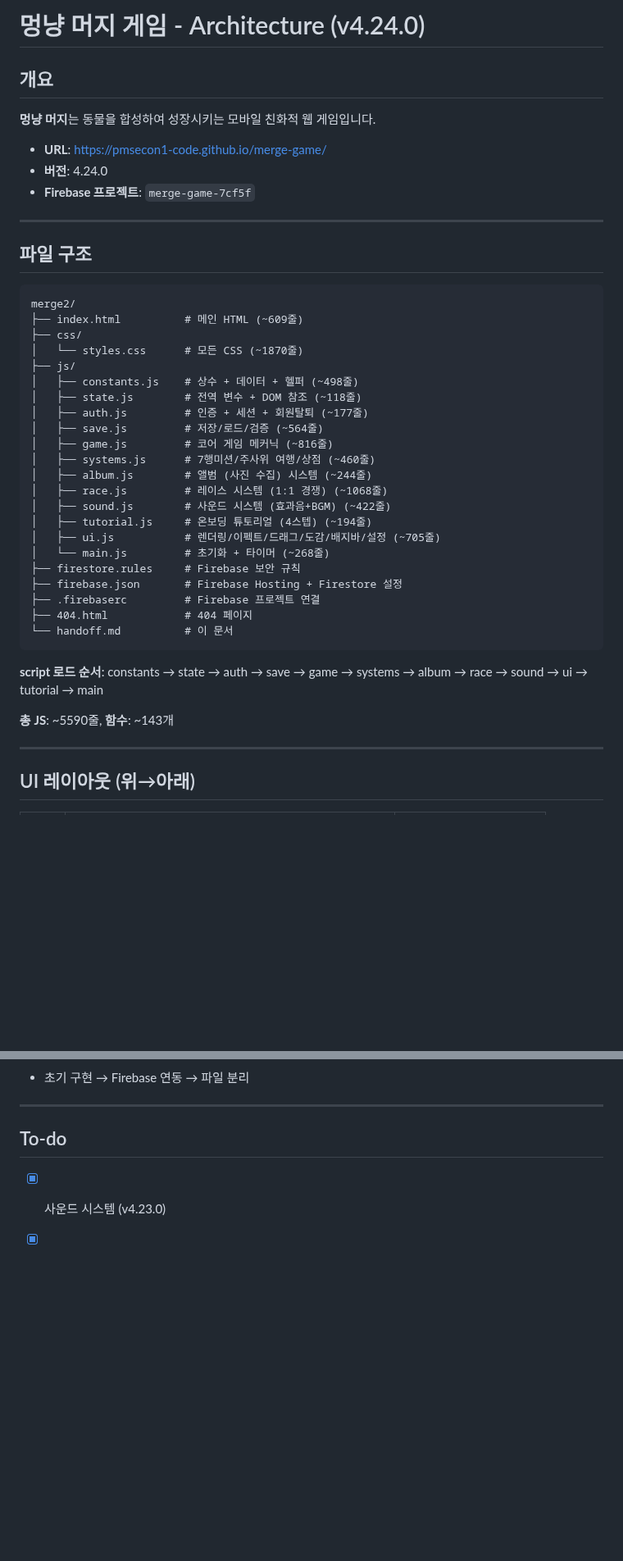
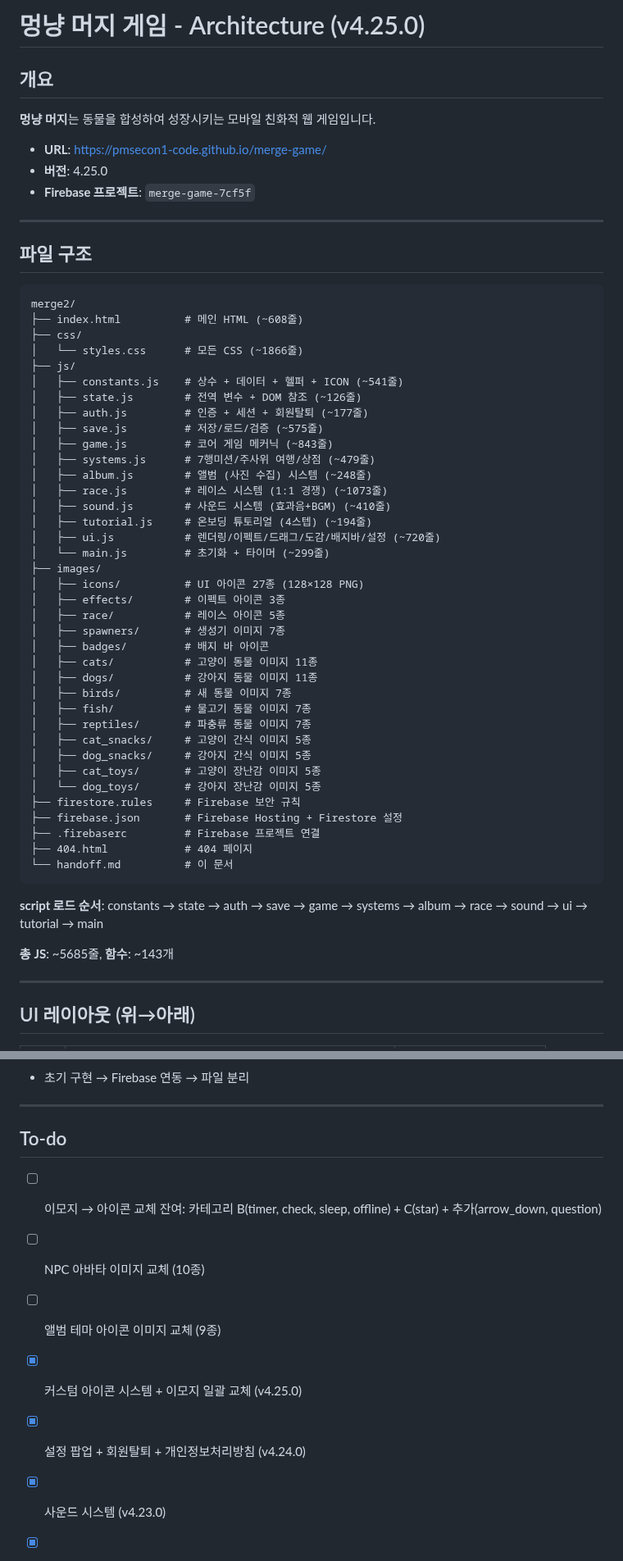
Before and after one commit to pmsecon1-code/merge-game, a Markdown page: handoff.md, 2 parts joined by grey strips. Shown at 82% size. Rendered like a GitHub page; blank space fills up the shorter version.

Commit message:
docs: handoff.md/CLAUDE.md v4.25.0 반영 (커스텀 아이콘 시스템)
Co-Authored-By: Claude Opus 4.6 <noreply@anthropic.com>

````diff
--- a/handoff.md
+++ b/handoff.md
@@ -1,11 +1,11 @@
-# 멍냥 머지 게임 - Architecture (v4.24.0)
+# 멍냥 머지 게임 - Architecture (v4.25.0)
 
 ## 개요
 
 **멍냥 머지**는 동물을 합성하여 성장시키는 모바일 친화적 웹 게임입니다.
 
 - **URL**: https://pmsecon1-code.github.io/merge-game/
-- **버전**: 4.24.0
+- **버전**: 4.25.0
 - **Firebase 프로젝트**: `merge-game-7cf5f`
 
 ---
@@ -14,22 +14,37 @@
 
 ```
 merge2/
-├── index.html          # 메인 HTML (~609줄)
+├── index.html          # 메인 HTML (~608줄)
 ├── css/
-│   └── styles.css      # 모든 CSS (~1870줄)
+│   └── styles.css      # 모든 CSS (~1866줄)
 ├── js/
-│   ├── constants.js    # 상수 + 데이터 + 헬퍼 (~498줄)
-│   ├── state.js        # 전역 변수 + DOM 참조 (~118줄)
+│   ├── constants.js    # 상수 + 데이터 + 헬퍼 + ICON (~541줄)
+│   ├── state.js        # 전역 변수 + DOM 참조 (~126줄)
 │   ├── auth.js         # 인증 + 세션 + 회원탈퇴 (~177줄)
-│   ├── save.js         # 저장/로드/검증 (~564줄)
-│   ├── game.js         # 코어 게임 메커닉 (~816줄)
-│   ├── systems.js      # 7행미션/주사위 여행/상점 (~460줄)
-│   ├── album.js        # 앨범 (사진 수집) 시스템 (~244줄)
-│   ├── race.js         # 레이스 시스템 (1:1 경쟁) (~1068줄)
-│   ├── sound.js        # 사운드 시스템 (효과음+BGM) (~422줄)
+│   ├── save.js         # 저장/로드/검증 (~575줄)
+│   ├── game.js         # 코어 게임 메커닉 (~843줄)
+│   ├── systems.js      # 7행미션/주사위 여행/상점 (~479줄)
+│   ├── album.js        # 앨범 (사진 수집) 시스템 (~248줄)
+│   ├── race.js         # 레이스 시스템 (1:1 경쟁) (~1073줄)
+│   ├── sound.js        # 사운드 시스템 (효과음+BGM) (~410줄)
 │   ├── tutorial.js     # 온보딩 튜토리얼 (4스텝) (~194줄)
-│   ├── ui.js           # 렌더링/이펙트/드래그/도감/배지바/설정 (~705줄)
-│   └── main.js         # 초기화 + 타이머 (~268줄)
+│   ├── ui.js           # 렌더링/이펙트/드래그/도감/배지바/설정 (~720줄)
+│   └── main.js         # 초기화 + 타이머 (~299줄)
+├── images/
+│   ├── icons/          # UI 아이콘 27종 (128×128 PNG)
+│   ├── effects/        # 이펙트 아이콘 3종
+│   ├── race/           # 레이스 아이콘 5종
+│   ├── spawners/       # 생성기 이미지 7종
+│   ├── badges/         # 배지 바 아이콘
+│   ├── cats/           # 고양이 동물 이미지 11종
+│   ├── dogs/           # 강아지 동물 이미지 11종
+│   ├── birds/          # 새 동물 이미지 7종
+│   ├── fish/           # 물고기 동물 이미지 7종
+│   ├── reptiles/       # 파충류 동물 이미지 7종
+│   ├── cat_snacks/     # 고양이 간식 이미지 5종
+│   ├── dog_snacks/     # 강아지 간식 이미지 5종
+│   ├── cat_toys/       # 고양이 장난감 이미지 5종
+│   └── dog_toys/       # 강아지 장난감 이미지 5종
 ├── firestore.rules     # Firebase 보안 규칙
 ├── firebase.json       # Firebase Hosting + Firestore 설정
 ├── .firebaserc         # Firebase 프로젝트 연결
@@ -39,7 +54,7 @@ merge2/
 
 **script 로드 순서**: constants → state → auth → save → game → systems → album → race → sound → ui → tutorial → main
 
-**총 JS**: ~5590줄, **함수**: ~143개
+**총 JS**: ~5685줄, **함수**: ~143개
 
 ---
 
@@ -1263,6 +1312,11 @@ firebase deploy --only firestore:rules   # 보안 규칙
 
 ## To-do
 
+- [ ] 이모지 → 아이콘 교체 잔여: 카테고리 B(timer, check, sleep, offline) + C(star) + 추가(arrow_down, question)
+- [ ] NPC 아바타 이미지 교체 (10종)
+- [ ] 앨범 테마 아이콘 이미지 교체 (9종)
+- [x] 커스텀 아이콘 시스템 + 이모지 일괄 교체 (v4.25.0)
+- [x] 설정 팝업 + 회원탈퇴 + 개인정보처리방침 (v4.24.0)
 - [x] 사운드 시스템 (v4.23.0)
 - [x] UX 라이팅 통일 (v4.18.0)
 - [x] 하단 배지 내비게이션 바 (v4.18.0)
````
Also changed, not shown: other parts of handoff.md (+34 -0 lines), CLAUDE.md (+11 -10 lines).
